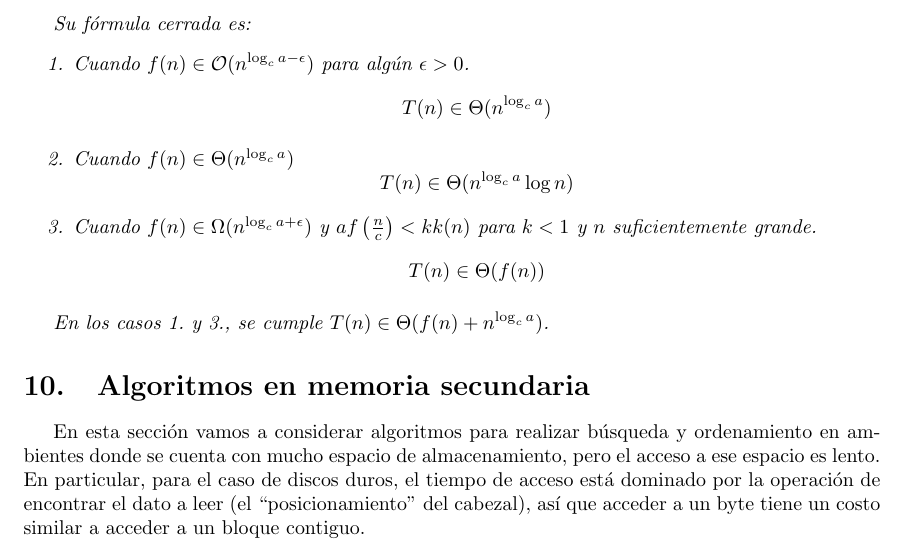
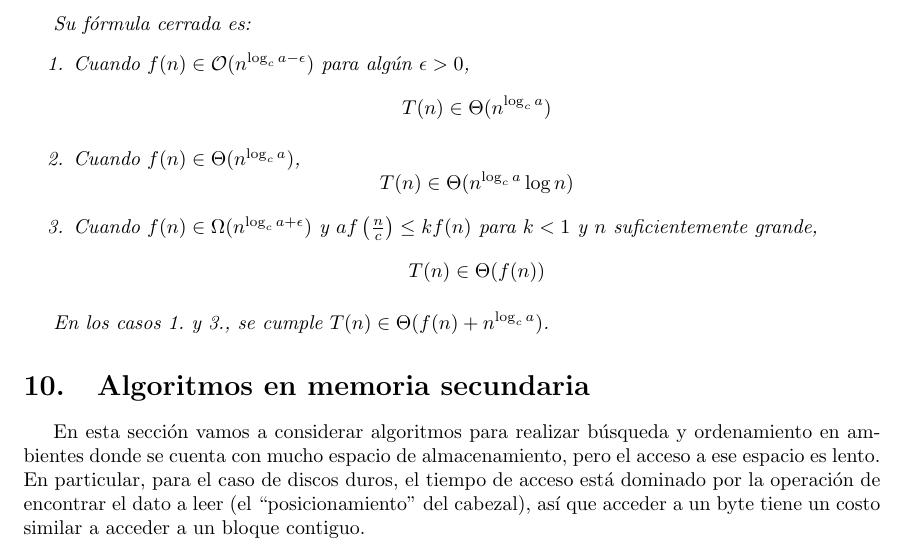
Before and after one commit to sponja23/resumen-final-aed2, a LaTeX CV (resumen-final.tex): part of page 29 of 34, cut so that both start at the same text. Compiled offline with pdfLaTeX.

Commit message:
Arreglo en el Teorema Maestro

```diff
--- a/resumen-final.tex
+++ b/resumen-final.tex
@@ -900,11 +900,11 @@ Para otros costos de conquer $f(n)$, se puede aplicar el \textbf{Teorema Maestro
 
     Su fórmula cerrada es:
     \begin{enumerate}
-        \item Cuando $f(n) \in \BigO{n^{\log_c{a} - \epsilon}}$ para algún $\epsilon > 0$.
+        \item Cuando $f(n) \in \BigO{n^{\log_c{a} - \epsilon}}$ para algún $\epsilon > 0$,
             $$T(n) \in \BigTheta{n^{\log_c{a}}}$$
-        \item Cuando $f(n) \in \BigTheta{n^{\log_c{a}}}$
+        \item Cuando $f(n) \in \BigTheta{n^{\log_c{a}}}$,
             $$T(n) \in \BigTheta{n^{\log_c{a}} \log{n}}$$
-        \item Cuando $f(n) \in \BigOmega{n^{\log_c{a} + \epsilon}}$ y $a f\left(\frac{n}{c}\right) < k k(n)$ para $k < 1$ y $n$ suficientemente grande.
+        \item Cuando $f(n) \in \BigOmega{n^{\log_c{a} + \epsilon}}$ y $a f\left(\frac{n}{c}\right) \leq k f(n)$ para $k < 1$ y $n$ suficientemente grande,
             $$T(n) \in \BigTheta{f(n)}$$
     \end{enumerate}
 
```
Also changed, not shown: resumen-final.pdf.
